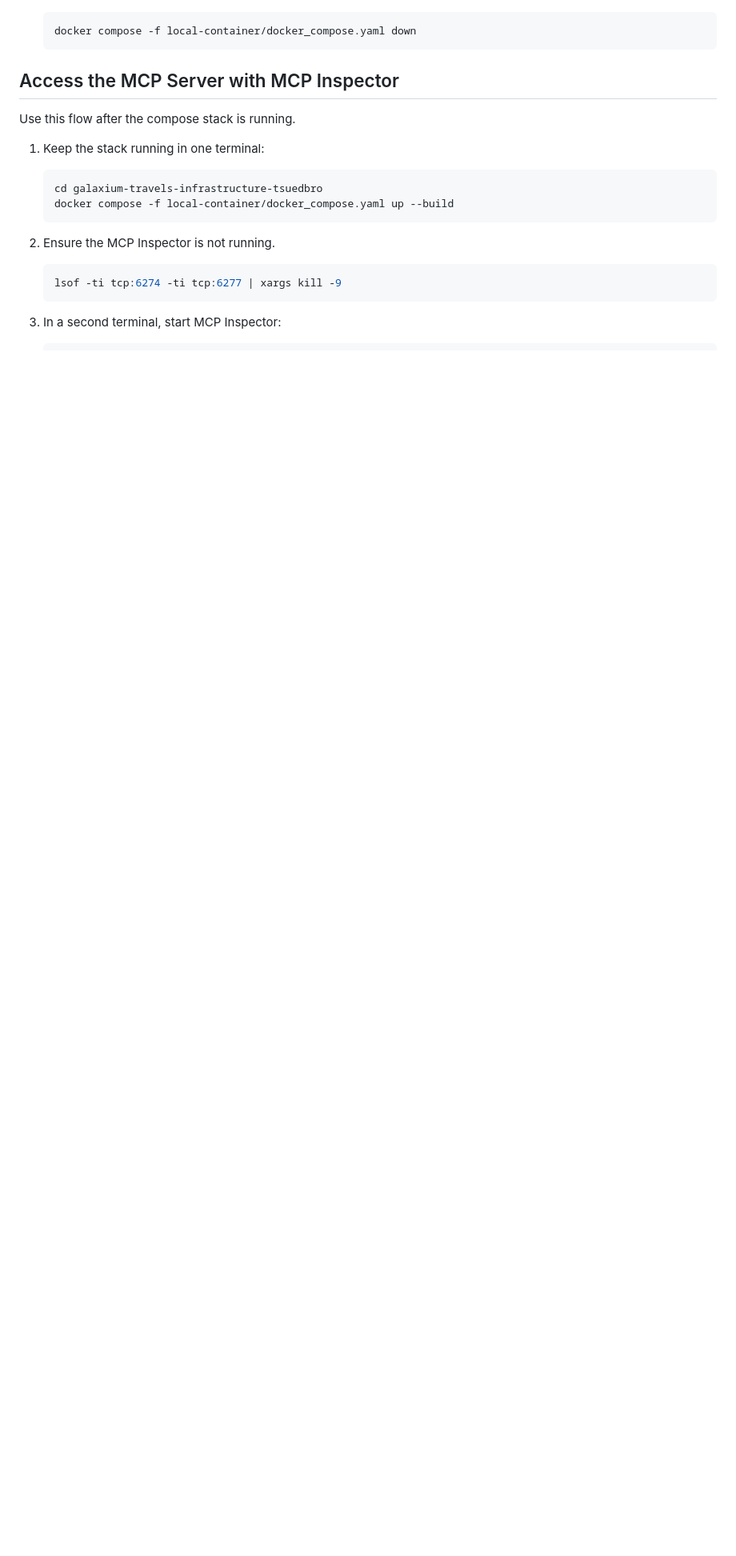
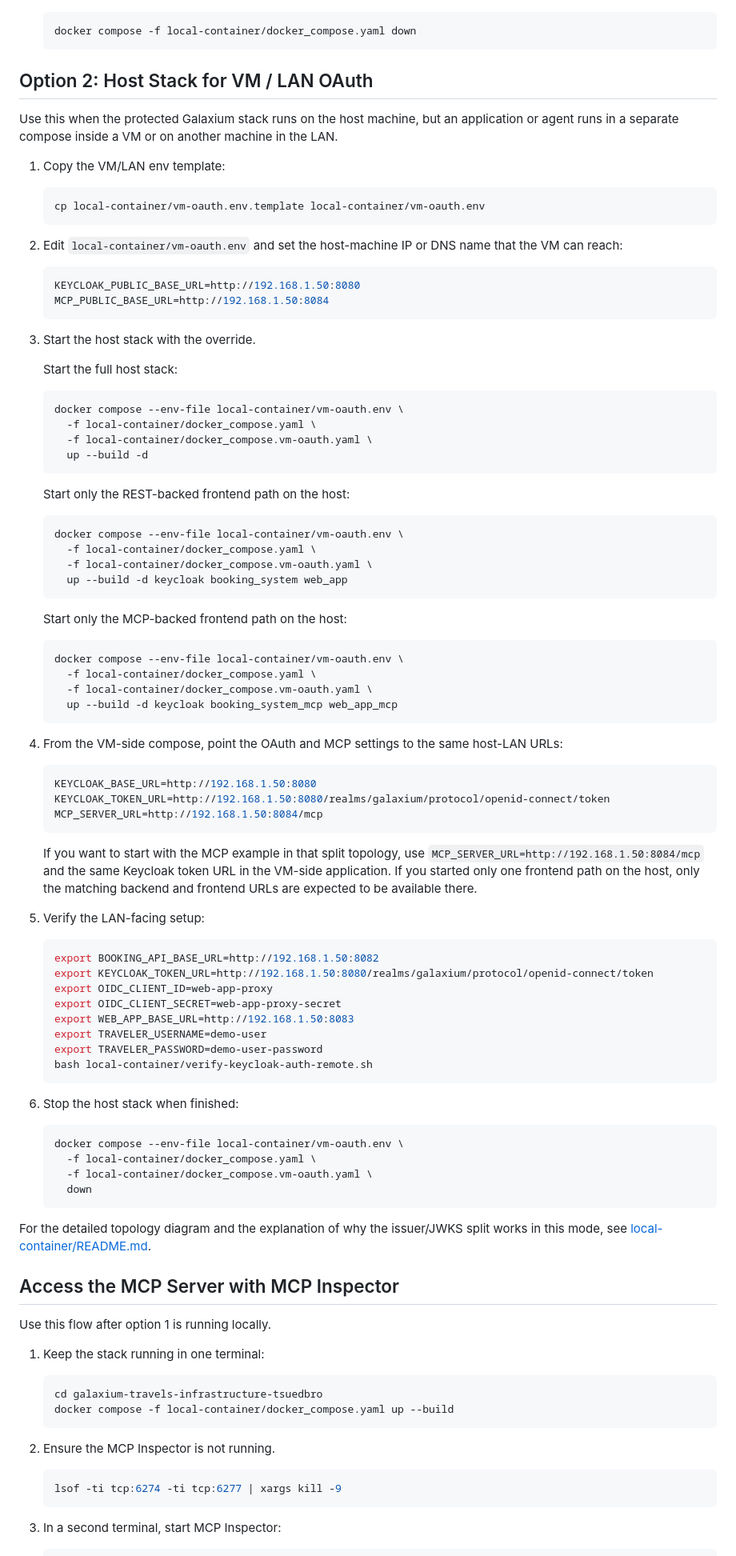
Before and after one commit to thomassuedbroecker/galaxium-travels-infrastructure-tsuedbro, a Markdown page: QUICKSTART.md, the part around one of its changes. Shown at 80% size. Drawn GitHub-style; blank space fills up the shorter version.

````diff
--- a/QUICKSTART.md
+++ b/QUICKSTART.md
@@ -54,9 +90,90 @@ All remaining commands in this file assume you are inside `galaxium-travels-infr
    docker compose -f local-container/docker_compose.yaml down
    ```
 
+## Option 2: Host Stack for VM / LAN OAuth
+
+Use this when the protected Galaxium stack runs on the host machine, but an application or agent runs in a separate compose inside a VM or on another machine in the LAN.
+
+1. Copy the VM/LAN env template:
+
+   ```sh
+   cp local-container/vm-oauth.env.template local-container/vm-oauth.env
+   ```
+
+2. Edit `local-container/vm-oauth.env` and set the host-machine IP or DNS name that the VM can reach:
+
+   ```sh
+   KEYCLOAK_PUBLIC_BASE_URL=http://192.168.1.50:8080
+   MCP_PUBLIC_BASE_URL=http://192.168.1.50:8084
+   ```
+
+3. Start the host stack with the override.
+
+   Start the full host stack:
+
+   ```sh
+   docker compose --env-file local-container/vm-oauth.env \
+     -f local-container/docker_compose.yaml \
+     -f local-container/docker_compose.vm-oauth.yaml \
+     up --build -d
+   ```
+
+   Start only the REST-backed frontend path on the host:
+
+   ```sh
+   docker compose --env-file local-container/vm-oauth.env \
+     -f local-container/docker_compose.yaml \
+     -f local-container/docker_compose.vm-oauth.yaml \
+     up --build -d keycloak booking_system web_app
+   ```
+
+   Start only the MCP-backed frontend path on the host:
+
+   ```sh
+   docker compose --env-file local-container/vm-oauth.env \
+     -f local-container/docker_compose.yaml \
+     -f local-container/docker_compose.vm-oauth.yaml \
+     up --build -d keycloak booking_system_mcp web_app_mcp
+   ```
+
+4. From the VM-side compose, point the OAuth and MCP settings to the same host-LAN URLs:
+
+   ```sh
+   KEYCLOAK_BASE_URL=http://192.168.1.50:8080
+   KEYCLOAK_TOKEN_URL=http://192.168.1.50:8080/realms/galaxium/protocol/openid-connect/token
+   MCP_SERVER_URL=http://192.168.1.50:8084/mcp
+   ```
+
+   If you want to start with the MCP example in that split topology, use `MCP_SERVER_URL=http://192.168.1.50:8084/mcp` and the same Keycloak token URL in the VM-side application.
+   If you started only one frontend path on the host, only the matching backend and frontend URLs are expected to be available there.
+
+5. Verify the LAN-facing setup:
+
+   ```sh
+   export BOOKING_API_BASE_URL=http://192.168.1.50:8082
+   export KEYCLOAK_TOKEN_URL=http://192.168.1.50:8080/realms/galaxium/protocol/openid-connect/token
+   export OIDC_CLIENT_ID=web-app-proxy
+   export OIDC_CLIENT_SECRET=web-app-proxy-secret
+   export WEB_APP_BASE_URL=http://192.168.1.50:8083
+   export TRAVELER_USERNAME=demo-user
+   export TRAVELER_PASSWORD=demo-user-password
+   bash local-container/verify-keycloak-auth-remote.sh
+   ```
+
+6. Stop the host stack when finished:
+
+   ```sh
+   docker compose --env-file local-container/vm-oauth.env \
+     -f local-container/docker_compose.yaml \
+     -f local-container/docker_compose.vm-oauth.yaml \
+     down
+   ```
+
+For the detailed topology diagram and the explanation of why the issuer/JWKS split works in this mode, see [local-container/README.md](./local-container/README.md).
+
 ## Access the MCP Server with MCP Inspector
 
-Use this flow after the compose stack is running.
+Use this flow after option 1 is running locally.
 
 1. Keep the stack running in one terminal:
 
````
Also changed, not shown: other parts of QUICKSTART.md (+45 -7 lines), local-container/README.md (+34 -0 lines).
